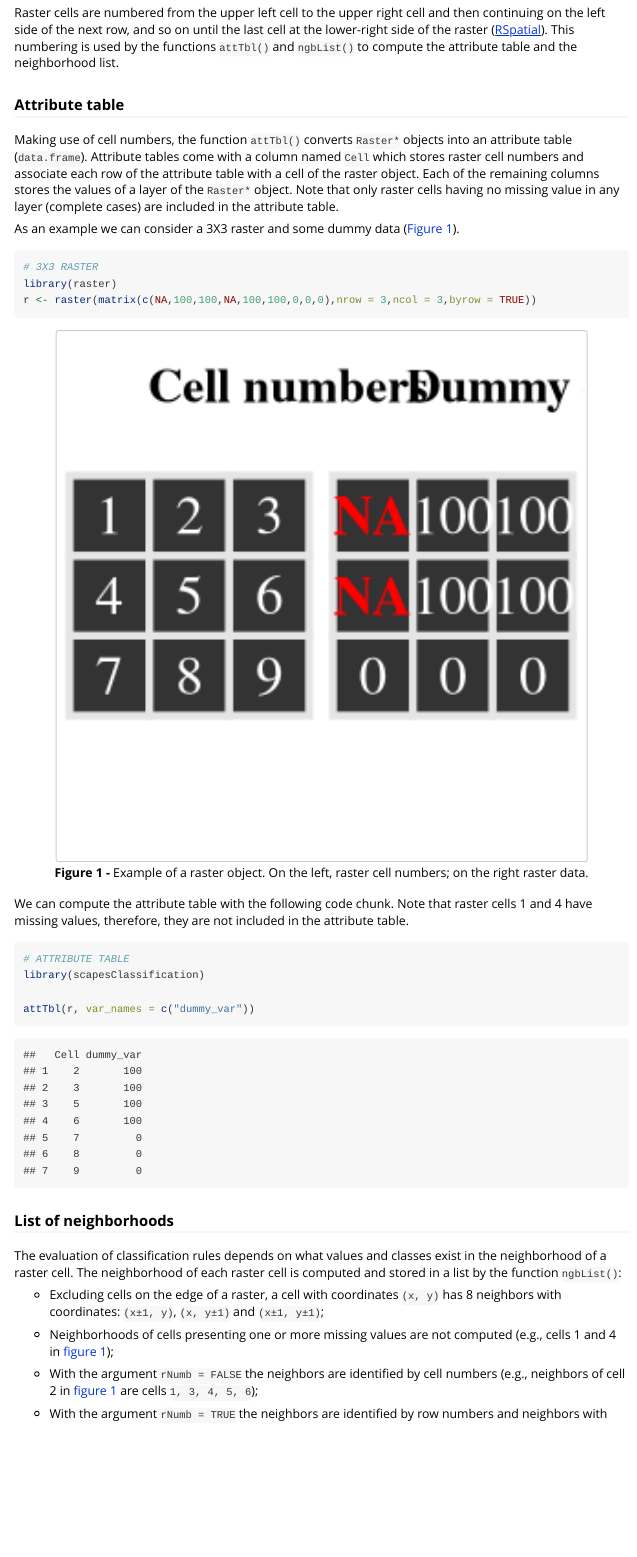
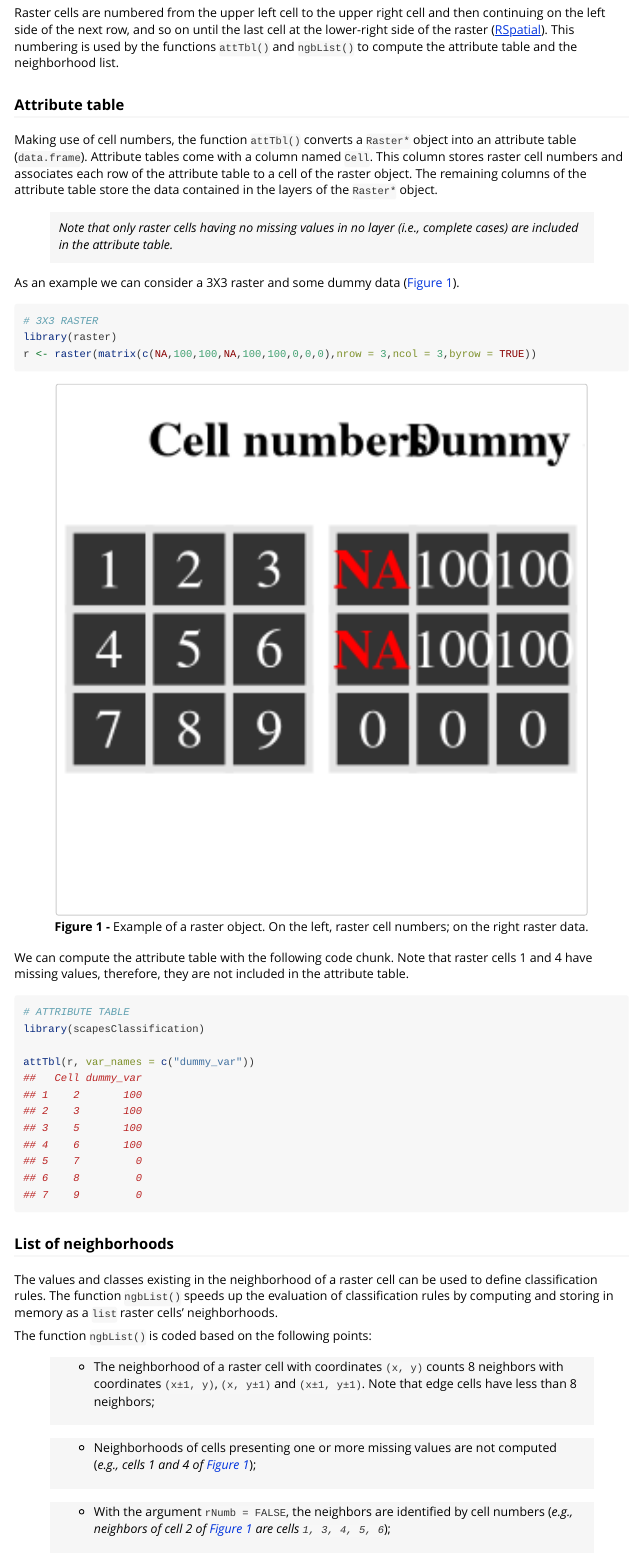
Before and after one commit to ghTaranto/scapesClassification, an R Markdown document (vignettes/articles/scapesClassification_01_1_FormatInputs.Rmd): the page in a window 1100 px wide, from 360 px down. Rendered offline with R 4.5, knitr and Pandoc, with nearby package versions; some code elsewhere in the file could not run offline.

Commit message:
document functions

````diff
--- a/vignettes/articles/scapesClassification_01_1_FormatInputs.Rmd
+++ b/vignettes/articles/scapesClassification_01_1_FormatInputs.Rmd
@@ -21,8 +21,9 @@ knitr::opts_chunk$set(out.width = "100%", echo = TRUE, out.width="600px", fig.al
 Raster cells are numbered from the upper left cell to the upper right cell and then continuing on the left side of the next row, and so on until the last cell at the lower-right side of the raster ([RSpatial](https://rspatial.org/raster/pkg/8-cell_level_functions.html?highlight=cell%20number)). This numbering is used by the functions `attTbl()` and `ngbList()` to compute the attribute table and the neighborhood list.
 
 ### Attribute table
-Making use of cell numbers, the function `attTbl()` converts `Raster*` objects into an attribute table (`data.frame`). Attribute tables come with a column named `Cell` which stores raster cell numbers and associate each row of the attribute table with a cell of the raster object. Each of the remaining columns stores the values of a layer of the
-`Raster*` object. Note that only raster cells having no missing value in any layer (complete cases) are included in the attribute table.
+Making use of cell numbers, the function `attTbl()` converts a `Raster*` object into an attribute table (`data.frame`). Attribute tables come with a column named `Cell`. This column stores raster cell numbers and associates each row of the attribute table to a cell of the raster object. The remaining columns of the attribute table store the data contained in the layers of the `Raster*` object.
+
+> _Note that only raster cells having no missing values in no layer (i.e., complete cases) are included in the attribute table._
 
 As an example we can consider a 3X3 raster and some dummy data ([Figure 1](#figure1)).
 ```{r exm_rast}
@@ -80,7 +81,7 @@ ggarrange(p1, p2, labels = c("Cell numbers", "Dummy data"), label.y=0.96, label.
 <div style="line-height: 0.8em; margin-bottom: 1.5em; text-align: center;"><span class="legend">**Figure 1 -** Example of a raster object. On the left, raster cell numbers; on the right raster data.</span></div>
 
 We can compute the attribute table with the following code chunk. Note that raster cells 1 and 4 have missing values, therefore, they are not included in the attribute table.
-```{r atbl}
+```{r atbl, collapse=TRUE}
 # ATTRIBUTE TABLE
 library(scapesClassification)
 
@@ -89,10 +90,8 @@ attTbl(r, var_names = c("dummy_var"))
 
 
 ### List of neighborhoods
-The evaluation of classification rules depends on what values and classes exist in the neighborhood of a raster cell. The neighborhood of each raster cell is computed and stored in a list by the function `ngbList()`:
+The values and classes existing in the neighborhood of a raster cell can be used to define classification rules. The function `ngbList()` speeds up the evaluation of classification rules by computing and storing in memory as a `list` raster cells' neighborhoods.
 
-* Excluding cells on the edge of a raster, a cell with coordinates `(x, y)` has 8 neighbors with coordinates: `(x±1, y)`,  `(x, y±1)` and `(x±1, y±1)`;
+The function `ngbList()` is coded based on the following points:
 
-* Neighborhoods of cells presenting one or more missing values are not computed (e.g., cells 1 and 4 in [figure 1](#figure1));
-
-* With the argument `rNumb = FALSE`  the neighbors are identified by cell numbers (e.g., neighbors of cell 2 in [figure 1](#figure1) are cells `1, 3, 4, 5, 6`);
+> * The neighborhood of a raster cell with coordinates `(x, y)` counts 8 neighbors with coordinates `(x±1, y)`,  `(x, y±1)` and `(x±1, y±1)`. Note that edge cells have less than 8 neighbors;
@@ -101,4 +98,6 @@ The evaluation of classification rules depends on what values and classes exist
 
 
-As an example let's consider the raster `r` plotted [Figure 1](#figure1) and compute the list of neighborhoods.
+> * Neighborhoods of cells presenting one or more missing values are not computed (_e.g., cells 1 and 4 of [Figure 1](#figure1)_);
 
+
+> * With the argument `rNumb = FALSE`,  the neighbors are identified by cell numbers (_e.g., neighbors of cell 2 of [Figure 1](#figure1) are cells `1, 3, 4, 5, 6`_);
````
Also changed, not shown: R/formatInputs.R (+116 -29 lines), R/nbg8.R (+11 -10 lines), vignettes/articles/scapesClassification_01_1_FormatInputs.Rmd (24 more changed lines), 3 other files.
